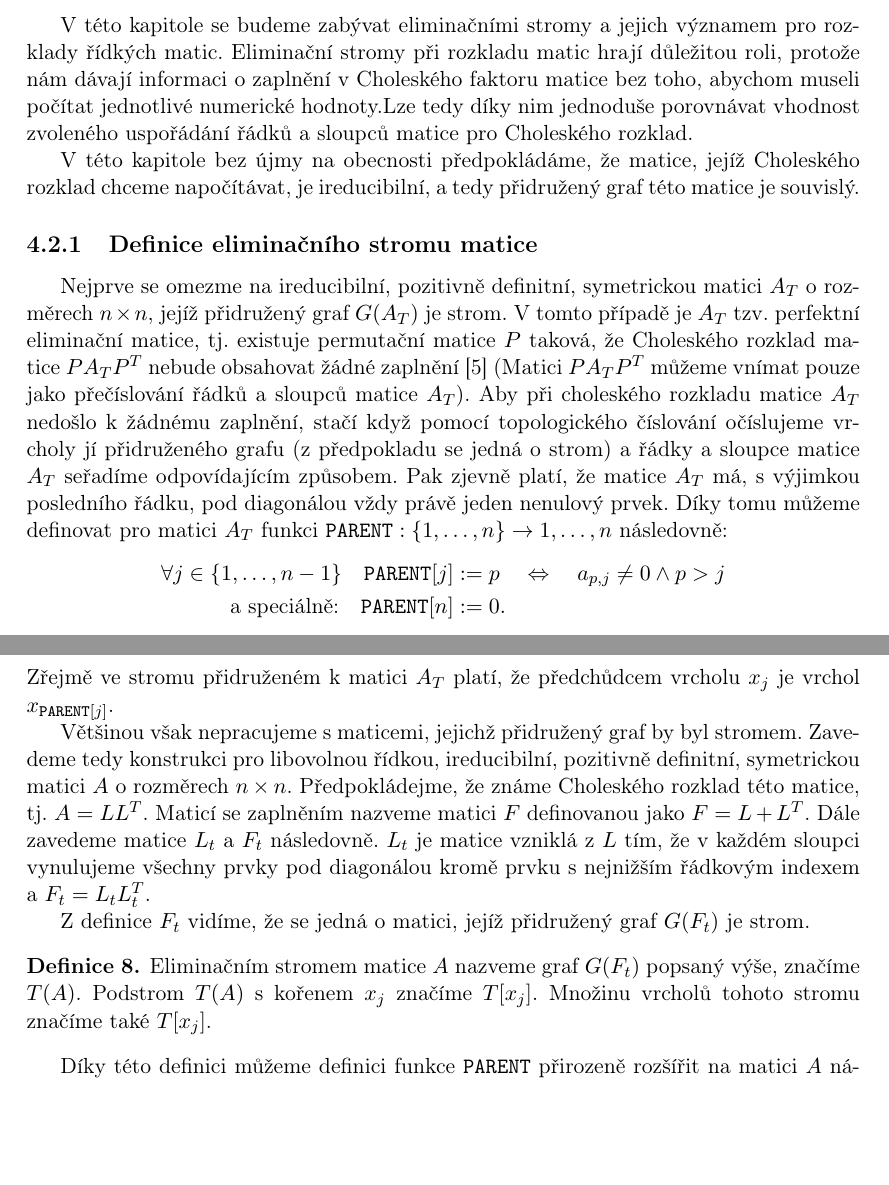
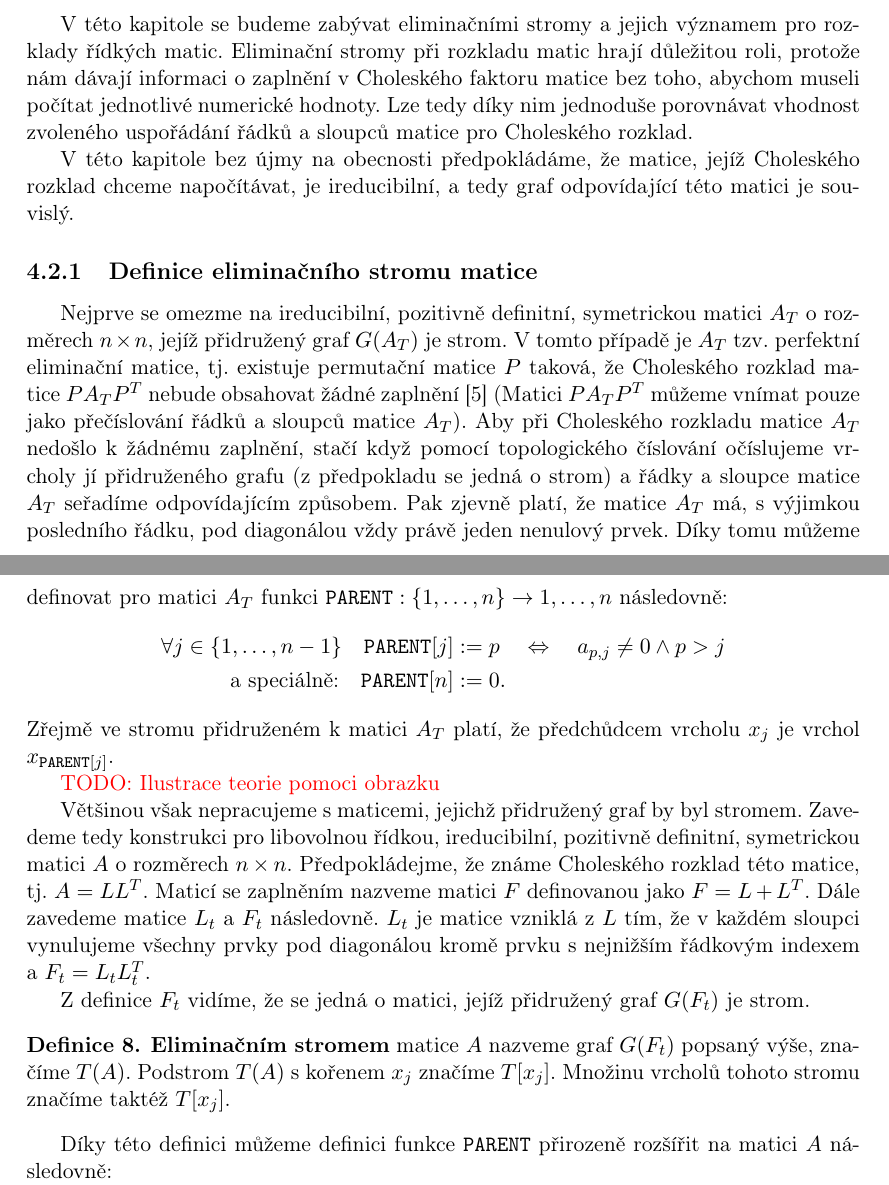
Before and after one commit to matusvla/Diplomka, a LaTeX thesis (text/diplomka.tex): two parts of pages 9 and 10 of 16, joined at a grey line, cut so that both start at the same text, the shorter picture padded with empty space. Compiled offline with pdfLaTeX.

Commit message:
Minor formating improvements

```diff
--- a/text/diplomka.tex
+++ b/text/diplomka.tex
@@ -281,21 +281,14 @@ Topologické číslování vrcholů stromu je intuitivní způsob pro očíslov
 
 
 \section{Eliminační stromy}
-V této kapitole se budeme zabývat eliminačními stromy a jejich významem pro rozklady řídkých matic. Eliminační stromy při rozkladu matic hrají důležitou roli, protože nám dávají informaci o zaplnění
-v Choleského faktoru matice bez toho, abychom museli počítat jednotlivé numerické hodnoty.Lze tedy díky nim jednoduše porovnávat vhodnost zvoleného uspořádání řádků a sloupců matice pro Choleského rozklad.
+V této kapitole se budeme zabývat eliminačními stromy a jejich významem pro rozklady řídkých matic. Eliminační stromy při rozkladu matic hrají důležitou roli, protože nám dávají informaci o zaplnění v Choleského faktoru matice bez toho, abychom museli počítat jednotlivé numerické hodnoty. Lze tedy díky nim jednoduše porovnávat vhodnost zvoleného uspořádání řádků a sloupců matice pro Choleského rozklad.
 
-V této kapitole bez újmy na obecnosti předpokládáme, že matice, jejíž Choleského rozklad chceme napočítávat, je ireducibilní,
-a tedy přidružený graf této matice je souvislý.
+V této kapitole bez újmy na obecnosti předpokládáme, že matice, jejíž Choleského rozklad chceme napočítávat, je ireducibilní, a tedy graf odpovídající této matici je souvislý.
 
 \subsection{Definice eliminačního stromu matice}
 
-Nejprve se omezme na ireducibilní, pozitivně definitní, symetrickou matici $A_T$ o rozměrech $n \times n$,
-jejíž přidružený graf $G(A_T)$ je strom. V tomto případě je $A_T$ tzv. perfektní eliminační matice, tj. existuje permutační matice $P$ taková,
-že Choleského rozklad matice $PA_TP^T$ nebude obsahovat žádné zaplnění \cite{rose:72}
-(Matici $PA_TP^T$ můžeme vnímat pouze jako přečíslování řádků a sloupců matice $A_T$).
-Aby při choleského rozkladu matice $A_T$ nedošlo k žádnému zaplnění, stačí když pomocí topologického číslování očíslujeme vrcholy jí přidruženého grafu (z předpokladu se jedná o strom)
-a řádky a sloupce matice $A_T$ seřadíme odpovídajícím způsobem. Pak zjevně platí, že matice $A_T$ má, s výjimkou posledního řádku,
-pod diagonálou vždy právě jeden nenulový prvek.
+Nejprve se omezme na ireducibilní, pozitivně definitní, symetrickou matici $A_T$ o rozměrech $n \times n$, jejíž přidružený graf $G(A_T)$ je strom. V tomto případě je $A_T$ tzv. perfektní eliminační matice, tj. existuje permutační matice $P$ taková, že Choleského rozklad matice $PA_TP^T$ nebude obsahovat žádné zaplnění \cite{rose:72} (Matici $PA_TP^T$ můžeme vnímat pouze jako přečíslování řádků a sloupců matice $A_T$).
+Aby při Choleského rozkladu matice $A_T$ nedošlo k žádnému zaplnění, stačí když pomocí topologického číslování očíslujeme vrcholy jí přidruženého grafu (z předpokladu se jedná o strom) a řádky a sloupce matice $A_T$ seřadíme odpovídajícím způsobem. Pak zjevně platí, že matice $A_T$ má, s výjimkou posledního řádku, pod diagonálou vždy právě jeden nenulový prvek.
 Díky tomu můžeme definovat pro matici $A_T$ funkci $\texttt{PARENT}: \{1,\ldots,n\} \rightarrow {1,\ldots,n}$ následovně:
 \begin{align*}
   \forall j \in \{1,\ldots,n-1\} \quad \texttt{PARENT}[j] & := p \quad \Leftrightarrow \quad a_{p,j} \neq 0 \wedge p > j \\
@@ -303,8 +296,9 @@ Díky tomu můžeme definovat pro matici $A_T$ funkci $\texttt{PARENT}: \{1,\ldo
 \end{align*}
 Zřejmě ve stromu přidruženém k matici $A_T$ platí, že předchůdcem vrcholu $x_j$ je vrchol $x_{\texttt{PARENT}[j]}$.
 
-Většinou však nepracujeme s maticemi, jejichž přidružený graf by byl stromem. Zavedeme tedy konstrukci pro libovolnou
-řídkou, ireducibilní, pozitivně definitní, symetrickou matici $A$ o rozměrech $n \times n$.
+\TODO{Ilustrace teorie pomoci obrazku}
+
+Většinou však nepracujeme s maticemi, jejichž přidružený graf by byl stromem. Zavedeme tedy konstrukci pro libovolnou řídkou, ireducibilní, pozitivně definitní, symetrickou matici $A$ o rozměrech $n \times n$.
 Předpokládejme, že známe Choleského rozklad této matice, tj. $A = LL^T$. Maticí se zaplněním nazveme matici $F$ definovanou jako $F = L + L^T$.
 Dále zavedeme matice $L_t$ a $F_t$ následovně. $L_t$ je matice vzniklá z $L$ tím, že v každém sloupci vynulujeme všechny prvky pod diagonálou
 kromě prvku s nejnižším řádkovým indexem a $F_t = L_t L_t^T$.
@@ -312,8 +306,8 @@ kromě prvku s nejnižším řádkovým indexem a $F_t = L_t L_t^T$.
 Z definice $F_t$ vidíme, že se jedná o matici, jejíž přidružený graf $G(F_t)$ je strom.
 
 \begin{definition}
-    Eliminačním stromem matice $A$ nazveme graf $G(F_t)$ popsaný výše, značíme $T(A)$.
-    Podstrom $T(A)$ s kořenem $x_j$ značíme $T[x_j]$. Množinu vrcholů tohoto stromu značíme také $T[x_j]$.
+    \textbf{Eliminačním stromem} matice $A$ nazveme graf $G(F_t)$ popsaný výše, značíme $T(A)$.
+    Podstrom $T(A)$ s kořenem $x_j$ značíme $T[x_j]$. Množinu vrcholů tohoto stromu značíme taktéž $T[x_j]$.
 \end{definition}
 
 Díky této definici můžeme definici funkce $\texttt{PARENT}$ přirozeně rozšířit na matici $A$ následovně:
```
Also changed, not shown: text/diplomka.pdf.
